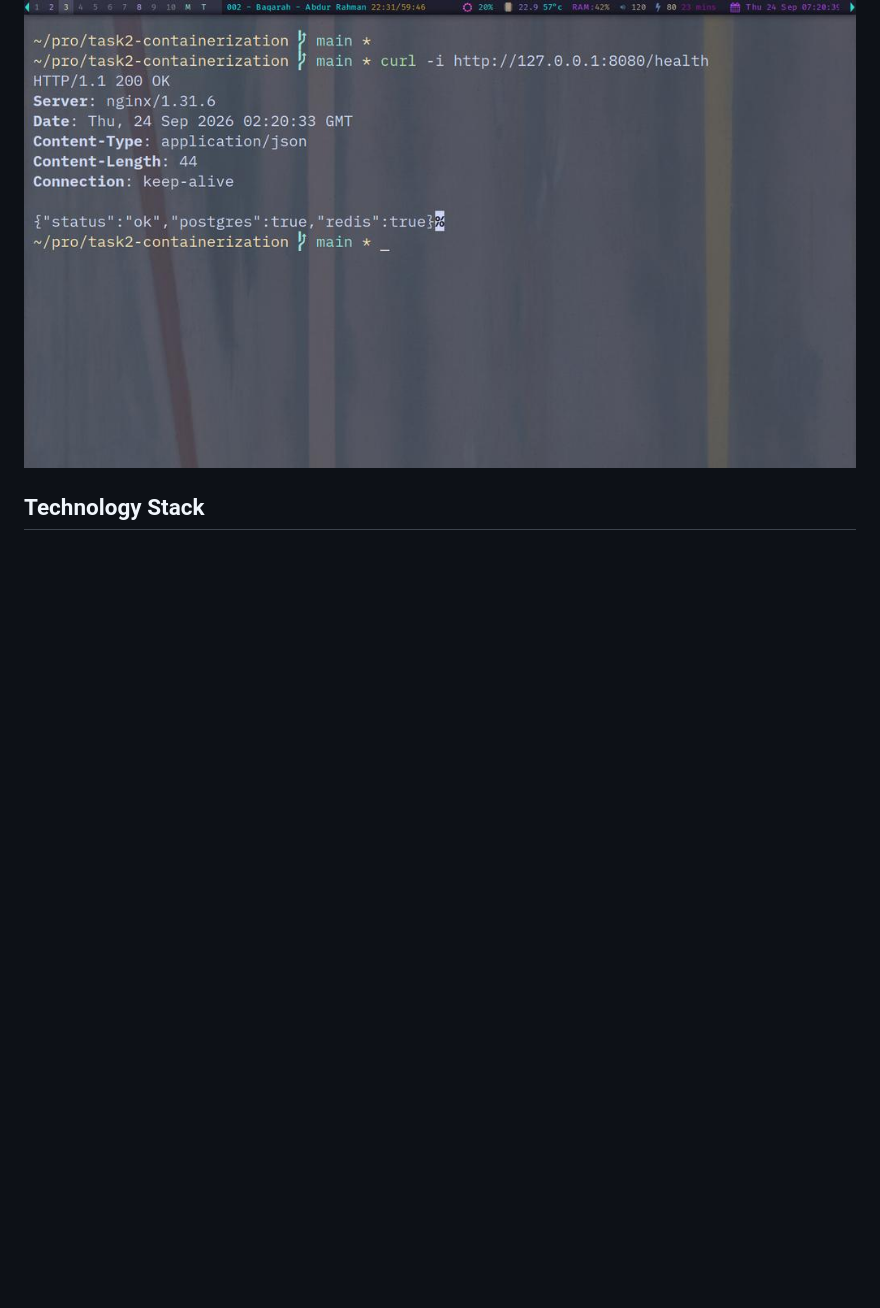
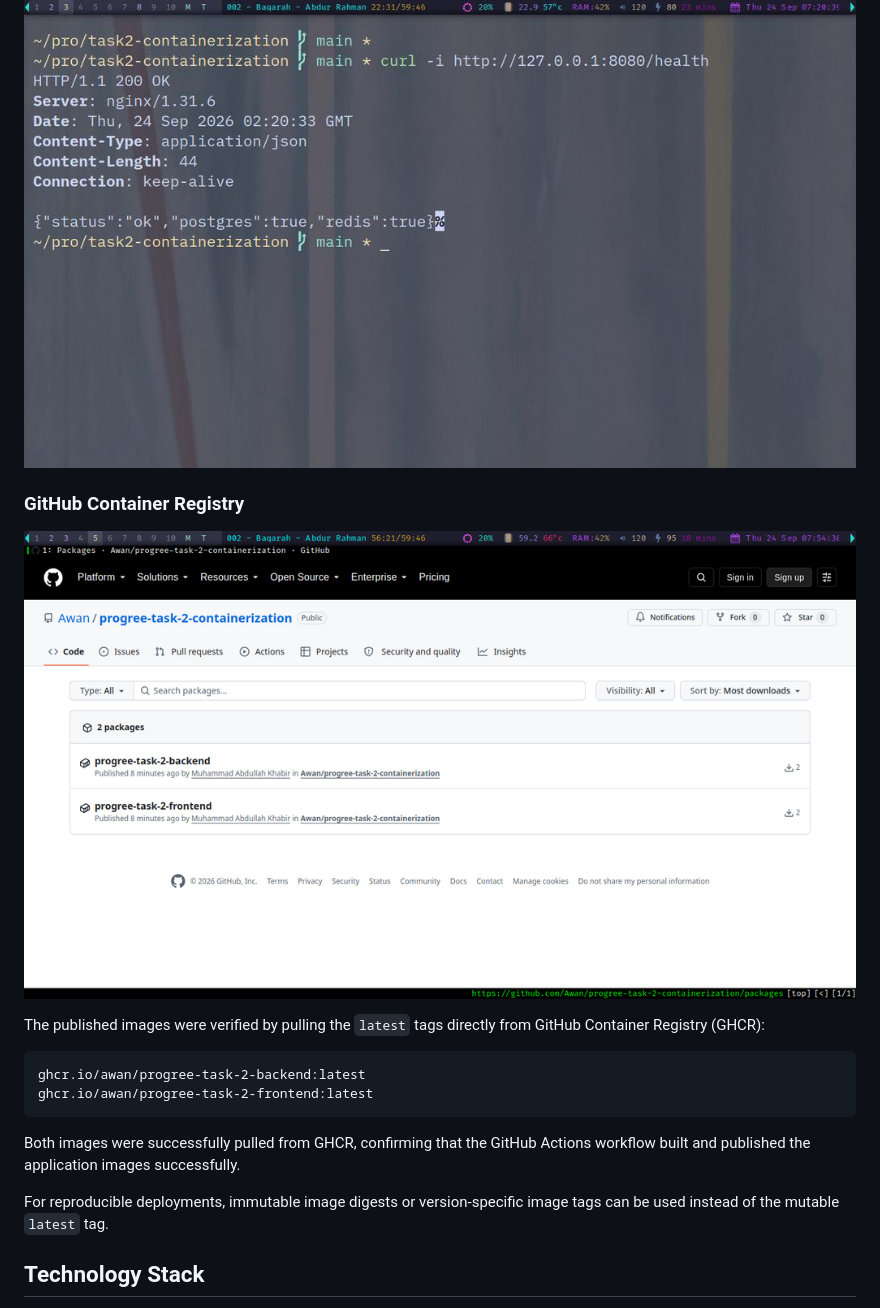
Before and after one commit to Awan/progree-task-2-containerization, a Markdown page: README.md, the part around the change. Rendered like a GitHub page; pictures changed too: docs/screenshots/05-github-container-registry.jpg (added); blank space fills up the shorter version.

Commit message:
docs: document GHCR publication and add registry screenshot
Document successful publication and verification of the Progree Task 2 backend and frontend images in GitHub Container Registry.

Add the GHCR package screenshot to the repository documentation and describe the published image references and verification process.

Keep the README focused on mutable image tags while noting that immutable digests or version-specific tags can be used for reproducible deployments.

````diff
--- a/README.md
+++ b/README.md
@@ -70,6 +70,22 @@ The frontend is the only service published to the host.
 ### End-to-End Health Check
 
 ![Progree application health](docs/screenshots/04-progree-health.jpg)
+
+### GitHub Container Registry
+
+![Progree GitHub Container Registry packages](docs/screenshots/05-github-container-registry.jpg)
+
+The published images were verified by pulling the `latest` tags directly from GitHub Container Registry (GHCR):
+
+```text
+ghcr.io/awan/progree-task-2-backend:latest
+ghcr.io/awan/progree-task-2-frontend:latest
+```
+
+Both images were successfully pulled from GHCR, confirming that the GitHub Actions workflow built and published the application images successfully.
+
+For reproducible deployments, immutable image digests or version-specific image tags can be used instead of the mutable `latest` tag.
+
 
 ## Technology Stack
 
````
